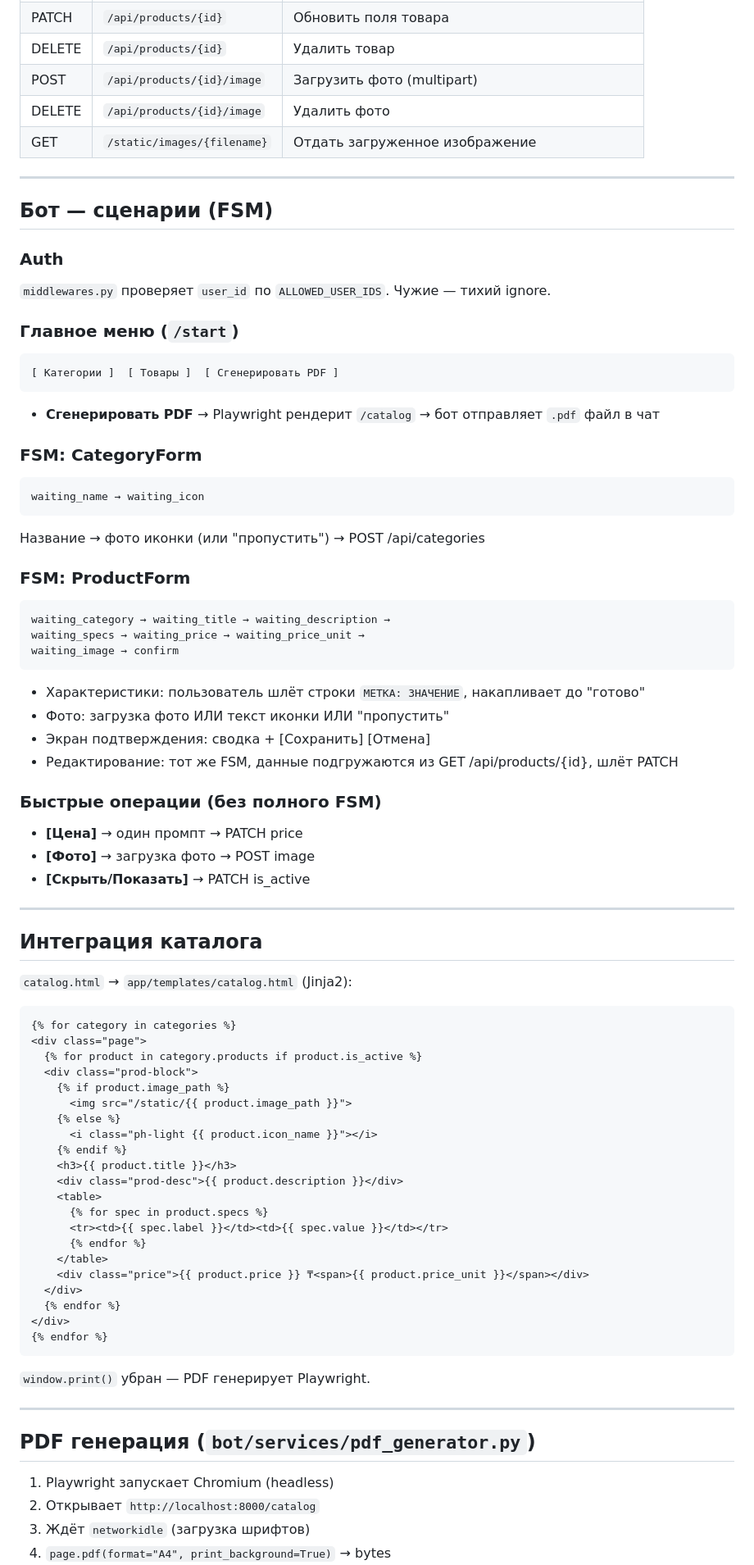
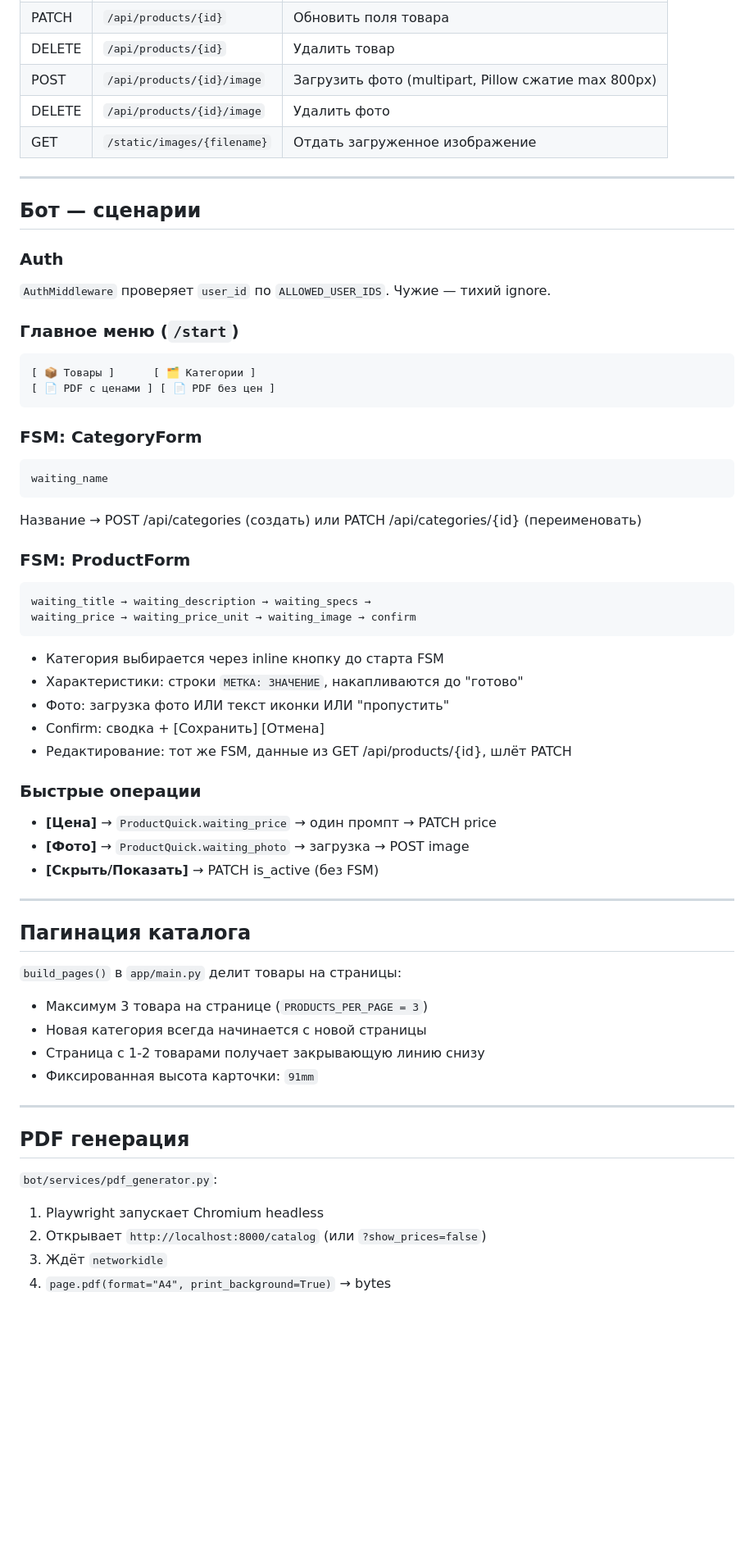
Before and after one commit to billmurray45/bot-reserve, a Markdown page: ARCHITECTURE.md, the part around one of its changes. Shown at 82% size. GitHub-like rendering; blank space fills up the shorter version.

Commit message:
docs: update architecture documentation to reflect recent system changes

````diff
--- a/ARCHITECTURE.md
+++ b/ARCHITECTURE.md
@@ -129,82 +134,61 @@ kuroff-catalog/
 | GET | `/api/products/{id}` | Один товар с характеристиками |
 | PATCH | `/api/products/{id}` | Обновить поля товара |
 | DELETE | `/api/products/{id}` | Удалить товар |
-| POST | `/api/products/{id}/image` | Загрузить фото (multipart) |
+| POST | `/api/products/{id}/image` | Загрузить фото (multipart, Pillow сжатие max 800px) |
 | DELETE | `/api/products/{id}/image` | Удалить фото |
 | GET | `/static/images/{filename}` | Отдать загруженное изображение |
 
 ---
 
-## Бот — сценарии (FSM)
+## Бот — сценарии
 
 ### Auth
-`middlewares.py` проверяет `user_id` по `ALLOWED_USER_IDS`. Чужие — тихий ignore.
+`AuthMiddleware` проверяет `user_id` по `ALLOWED_USER_IDS`. Чужие — тихий ignore.
 
 ### Главное меню (`/start`)
 ```
-[ Категории ]  [ Товары ]  [ Сгенерировать PDF ]
+[ 📦 Товары ]      [ 🗂 Категории ]
+[ 📄 PDF с ценами ] [ 📄 PDF без цен ]
 ```
-- **Сгенерировать PDF** → Playwright рендерит `/catalog` → бот отправляет `.pdf` файл в чат
 
 ### FSM: CategoryForm
 ```
-waiting_name → waiting_icon
+waiting_name
 ```
-Название → фото иконки (или "пропустить") → POST /api/categories
+Название → POST /api/categories (создать) или PATCH /api/categories/{id} (переименовать)
 
 ### FSM: ProductForm
 ```
-waiting_category → waiting_title → waiting_description →
-waiting_specs → waiting_price → waiting_price_unit →
-waiting_image → confirm
+waiting_title → waiting_description → waiting_specs →
+waiting_price → waiting_price_unit → waiting_image → confirm
 ```
-- Характеристики: пользователь шлёт строки `МЕТКА: ЗНАЧЕНИЕ`, накапливает до "готово"
+- Категория выбирается через inline кнопку до старта FSM
+- Характеристики: строки `МЕТКА: ЗНАЧЕНИЕ`, накапливаются до "готово"
 - Фото: загрузка фото ИЛИ текст иконки ИЛИ "пропустить"
-- Экран подтверждения: сводка + [Сохранить] [Отмена]
-- Редактирование: тот же FSM, данные подгружаются из GET /api/products/{id}, шлёт PATCH
+- Confirm: сводка + [Сохранить] [Отмена]
+- Редактирование: тот же FSM, данные из GET /api/products/{id}, шлёт PATCH
 
-### Быстрые операции (без полного FSM)
-- **[Цена]** → один промпт → PATCH price
-- **[Фото]** → загрузка фото → POST image
-- **[Скрыть/Показать]** → PATCH is_active
+### Быстрые операции
+- **[Цена]** → `ProductQuick.waiting_price` → один промпт → PATCH price
+- **[Фото]** → `ProductQuick.waiting_photo` → загрузка → POST image
+- **[Скрыть/Показать]** → PATCH is_active (без FSM)
 
 ---
 
-## Интеграция каталога
+## Пагинация каталога
 
-`catalog.html` → `app/templates/catalog.html` (Jinja2):
-
-```jinja2
-{% for category in categories %}
-<div class="page">
-  {% for product in category.products if product.is_active %}
-  <div class="prod-block">
-    {% if product.image_path %}
-      <img src="/static/{{ product.image_path }}">
-    {% else %}
-      <i class="ph-light {{ product.icon_name }}"></i>
-    {% endif %}
-    <h3>{{ product.title }}</h3>
-    <div class="prod-desc">{{ product.description }}</div>
-    <table>
-      {% for spec in product.specs %}
-      <tr><td>{{ spec.label }}</td><td>{{ spec.value }}</td></tr>
-      {% endfor %}
-    </table>
-    <div class="price">{{ product.price }} ₸<span>{{ product.price_unit }}</span></div>
-  </div>
-  {% endfor %}
-</div>
-{% endfor %}
-```
-
-`window.print()` убран — PDF генерирует Playwright.
+`build_pages()` в `app/main.py` делит товары на страницы:
+- Максимум 3 товара на странице (`PRODUCTS_PER_PAGE = 3`)
+- Новая категория всегда начинается с новой страницы
+- Страница с 1-2 товарами получает закрывающую линию снизу
+- Фиксированная высота карточки: `91mm`
 
 ---
 
-## PDF генерация (`bot/services/pdf_generator.py`)
+## PDF генерация
 
-1. Playwright запускает Chromium (headless)
-2. Открывает `http://localhost:8000/catalog`
-3. Ждёт `networkidle` (загрузка шрифтов)
+`bot/services/pdf_generator.py`:
+1. Playwright запускает Chromium headless
+2. Открывает `http://localhost:8000/catalog` (или `?show_prices=false`)
+3. Ждёт `networkidle`
 4. `page.pdf(format="A4", print_background=True)` → bytes
````
Also changed, not shown: other parts of ARCHITECTURE.md (+72 -72 lines).
